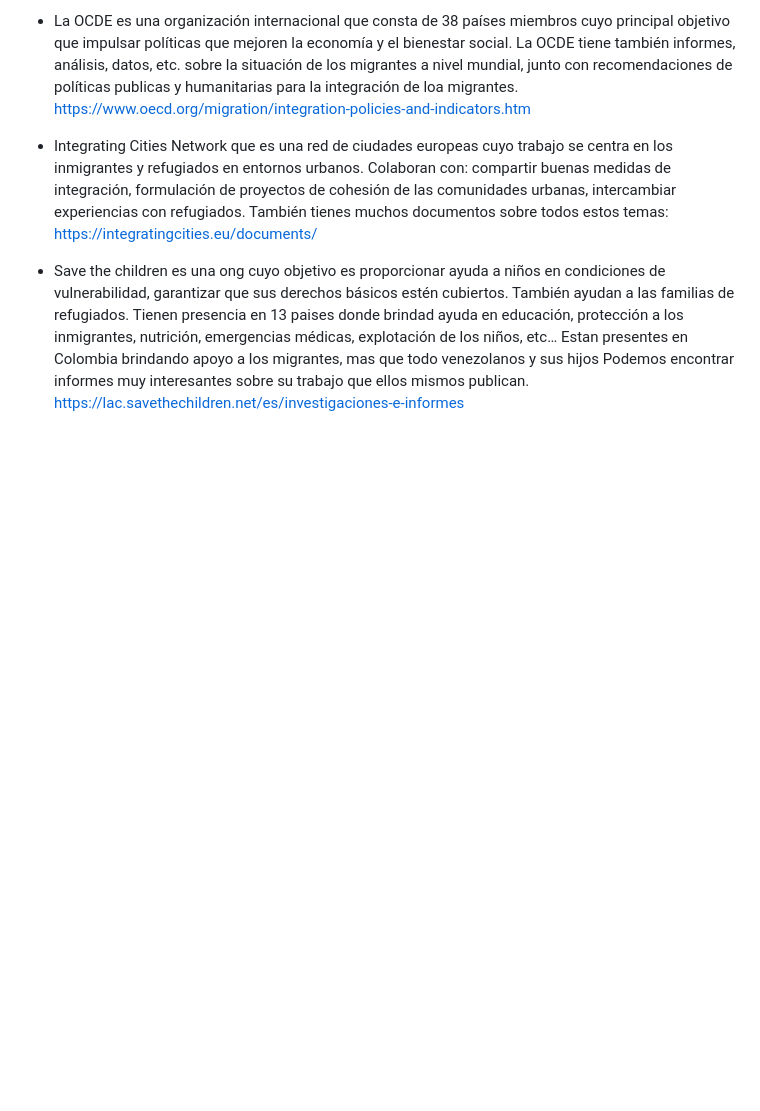
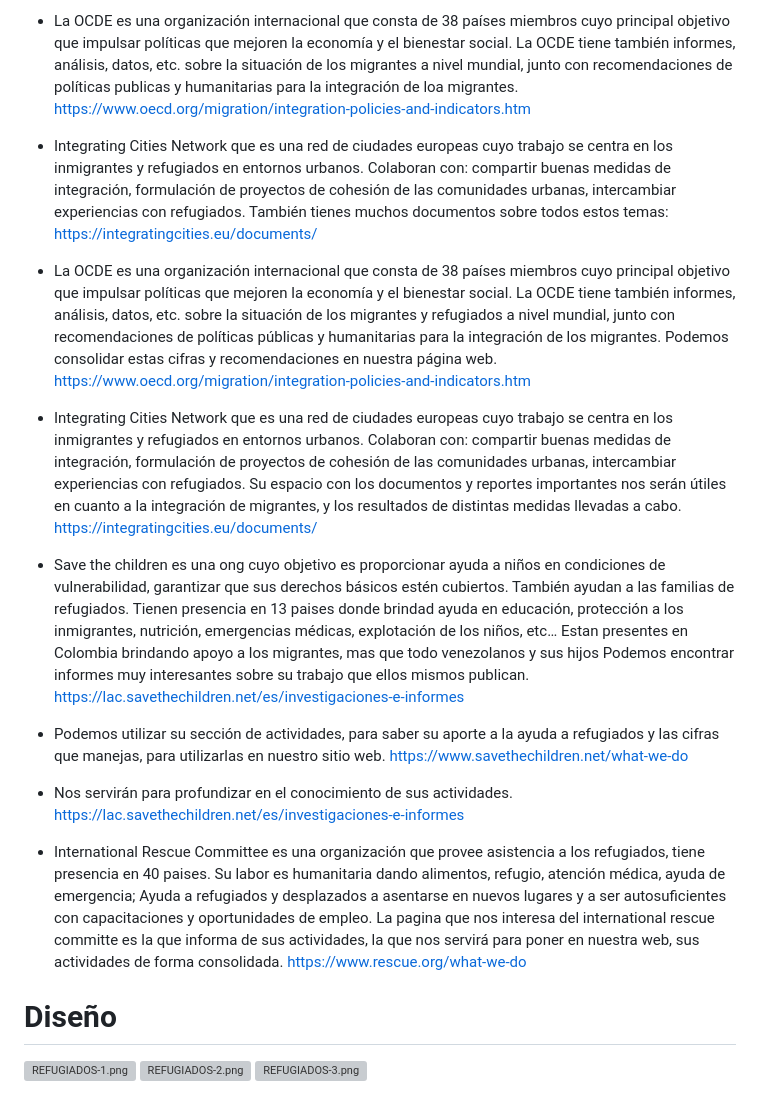
Before and after one commit to DeuryZ/Proyecto-refugiados, a Markdown page: README.md, the part around the change printed below. Rendered like a GitHub page; blank space fills up the shorter version; grey boxes are pictures that could not be loaded.

```diff
--- a/README.md
+++ b/README.md
@@ -263,8 +303,31 @@ https://www.oecd.org/migration/integration-policies-and-indicators.htm
 También tienes muchos documentos sobre todos estos temas:
 https://integratingcities.eu/documents/
 
+- La OCDE es una organización internacional que consta de 38 países miembros cuyo principal objetivo que impulsar políticas que mejoren la economía y el bienestar social. La OCDE tiene también informes, análisis, datos, etc. sobre la situación de los migrantes y refugiados a nivel mundial, junto con recomendaciones de políticas públicas y humanitarias para la integración de los migrantes. Podemos consolidar estas cifras y recomendaciones en nuestra página web.
+https://www.oecd.org/migration/integration-policies-and-indicators.htm
+
+- Integrating Cities Network que es una red de ciudades europeas cuyo trabajo se centra en los inmigrantes y refugiados en entornos urbanos. Colaboran con: compartir buenas medidas de integración, formulación de proyectos de cohesión de las comunidades urbanas, intercambiar experiencias con refugiados.
+Su espacio con los documentos y reportes importantes nos serán útiles en cuanto a la integración de migrantes, y los resultados de distintas medidas llevadas a cabo.
+https://integratingcities.eu/documents/
+
 - Save the children es una ong cuyo objetivo es proporcionar ayuda a niños en condiciones de vulnerabilidad, garantizar que sus derechos básicos estén cubiertos.
 También ayudan a las familias de refugiados. Tienen presencia en 13 paises donde brindad ayuda en educación, protección a los inmigrantes, nutrición, emergencias médicas, explotación de los niños, etc…
 Estan presentes en Colombia brindando apoyo a los migrantes, mas que todo venezolanos y sus hijos
 Podemos encontrar informes muy interesantes sobre su trabajo que ellos mismos publican.
 https://lac.savethechildren.net/es/investigaciones-e-informes
+
+- Podemos utilizar su sección de actividades, para saber su aporte a la ayuda a refugiados y las cifras que manejas, para utilizarlas en nuestro sitio web.
+https://www.savethechildren.net/what-we-do
+
+- Nos servirán para profundizar en el conocimiento de sus actividades.
+https://lac.savethechildren.net/es/investigaciones-e-informes
+
+- International Rescue Committee es una organización que provee asistencia a los refugiados, tiene presencia en 40 paises. Su labor es humanitaria dando alimentos, refugio, atención médica, ayuda de emergencia; Ayuda a refugiados y desplazados a asentarse en nuevos lugares y a ser autosuficientes con capacitaciones y oportunidades de empleo.
+La pagina que nos interesa del international rescue committe es la que informa de sus actividades, la que nos servirá para poner en nuestra web, sus actividades de forma consolidada.
+https://www.rescue.org/what-we-do
+
+# Diseño
+
+[![REFUGIADOS-1.png](https://i.postimg.cc/YCzvBKNt/REFUGIADOS-1.png)](https://postimg.cc/dhDsGfSf)
+[![REFUGIADOS-2.png](https://i.postimg.cc/13Q8d5qW/REFUGIADOS-2.png)](https://postimg.cc/jLMqwTvN)
+[![REFUGIADOS-3.png](https://i.postimg.cc/ydM1Svhf/REFUGIADOS-3.png)](https://postimg.cc/0MCRTGBm)
```
Also changed, not shown: other parts of README.md (+55 -15 lines).
